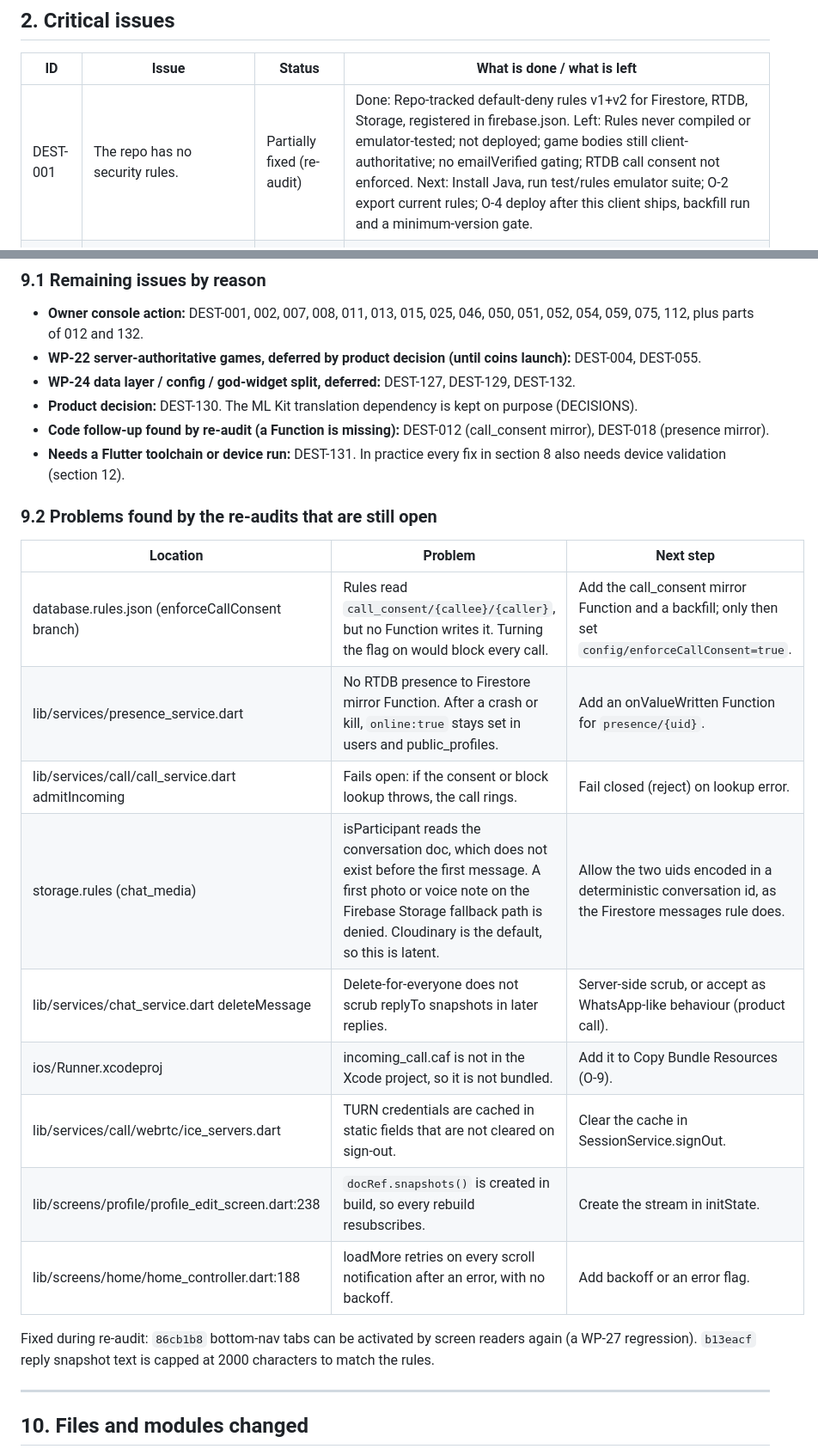
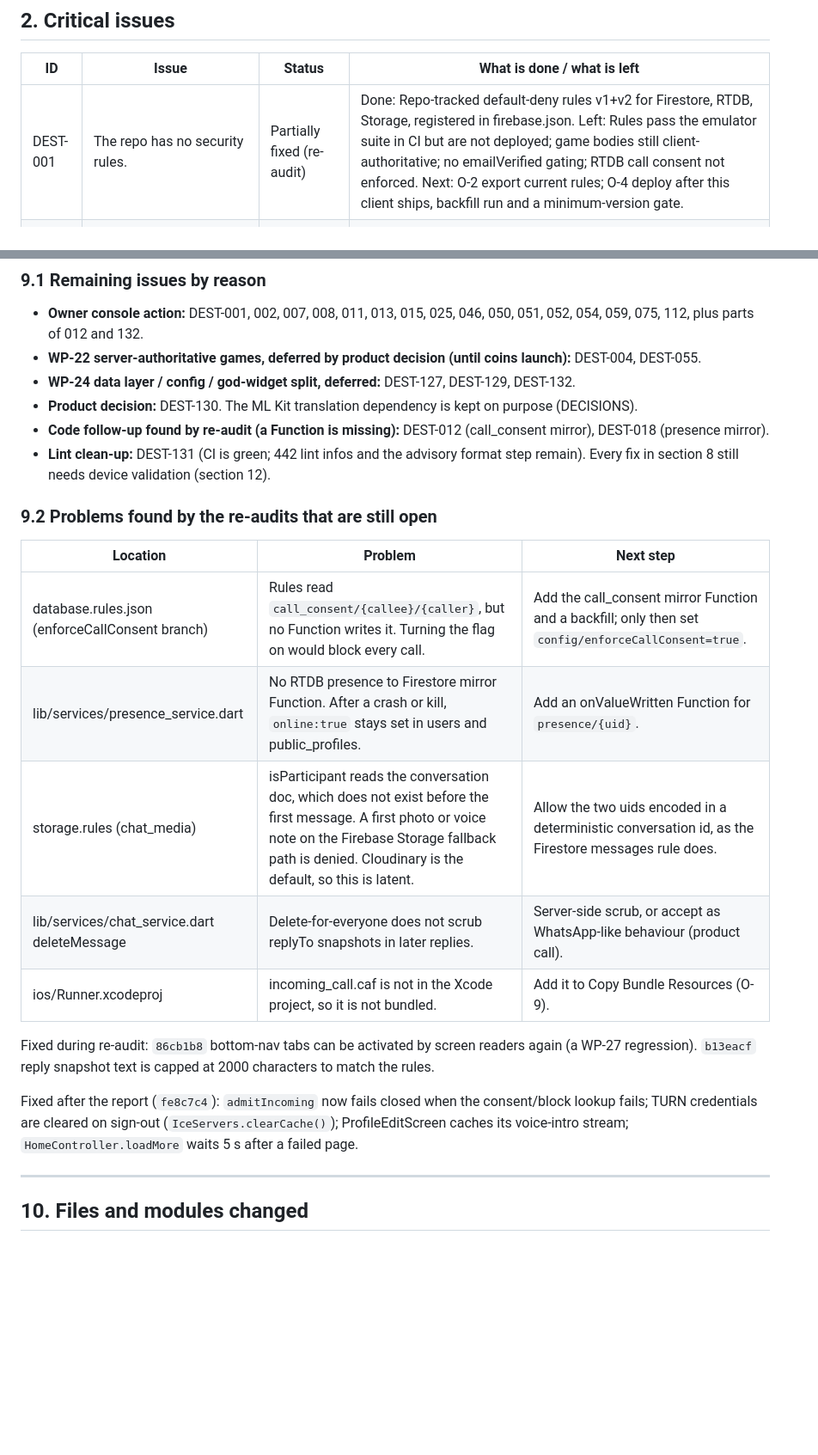
Before and after one commit to Ankit3455/live-chat-app, a Markdown page: FINAL_REPORT.md, 2 parts joined by grey strips. Shown at 86% size. Drawn GitHub-style; blank space fills up the shorter version.

```diff
--- a/FINAL_REPORT.md
+++ b/FINAL_REPORT.md
@@ -45,7 +45,7 @@ Most partial items are code-complete and wait on an owner console action (deploy
 
 | ID | Issue | Status | What is done / what is left |
 |---|---|---|---|
-| DEST-001 | The repo has no security rules. | Partially fixed (re-audit) | Done: Repo-tracked default-deny rules v1+v2 for Firestore, RTDB, Storage, registered in firebase.json. Left: Rules never compiled or emulator-tested; not deployed; game bodies still client-authoritative; no emailVerified gating; RTDB call consent not enforced. Next: Install Java, run test/rules emulator suite; O-2 export current rules; O-4 deploy after this client ships, backfill run and a minimum-version gate. |
+| DEST-001 | The repo has no security rules. | Partially fixed (re-audit) | Done: Repo-tracked default-deny rules v1+v2 for Firestore, RTDB, Storage, registered in firebase.json. Left: Rules pass the emulator suite in CI but are not deployed; game bodies still client-authoritative; no emailVerified gating; RTDB call consent not enforced. Next: O-2 export current rules; O-4 deploy after this client ships, backfill run and a minimum-version gate. |
 | DEST-002 | Every signed-in user downloads other users' full profile docs: email, DOB, birth time and place, exact GPS, fcmTokens, settings. | Partially fixed (re-audit) | Done: public_profiles mirror (age not DOB, geohash not coordinates); users/{uid} owner-only in v2 rules. Left: Exposure ends only after v2 rules deploy and backfill; public_profiles readable for users with discovery off; client keeps users-doc fallbacks. Next: Deploy mirrorPublicProfile, run backfill_public_profiles.js --apply, deploy v2 rules (O-3, O-4); remove fallbacks afterwards. |
 | DEST-003 | Block and Report were fake (snackbar only); Blocked Users tile was a TODO. | Verified fixed (re-audit, code review) | SafetyService: users/{me}/blocked + users/{other}/blockedBy mirror; create-only reports collection; Blocked Users screen; rules refuse messages between blocked pairs; push functions skip blocked pairs; onBlockWritten drops ringing calls; chat input/call buttons hidden when blocked. |
 | DEST-004 | Dice, moves, scores, winners, stats and leaderboards are all decided by the client and written straight to Firestore. | Partially fixed (re-audit) | Done: Player-only writes, immutable membership, dice bounds, stats/leaderboard bounds + 10 s throttle. Left: Any player can still write winner/pawnSteps/scores; bounded fake wins possible. Next: WP-22 before coins launch: game callables, Functions-only stats/leaderboards. |
@@ -409,7 +409,7 @@ One row for each of the 111 issues with status Fixed. Validation lists the stati
 - **WP-24 data layer / config / god-widget split, deferred:** DEST-127, DEST-129, DEST-132.
 - **Product decision:** DEST-130. The ML Kit translation dependency is kept on purpose (DECISIONS).
 - **Code follow-up found by re-audit (a Function is missing):** DEST-012 (call_consent mirror), DEST-018 (presence mirror).
-- **Needs a Flutter toolchain or device run:** DEST-131. In practice every fix in section 8 also needs device validation (section 12).
+- **Lint clean-up:** DEST-131 (CI is green; 442 lint infos and the advisory format step remain). Every fix in section 8 still needs device validation (section 12).
 
 ### 9.2 Problems found by the re-audits that are still open
 
@@ -417,15 +417,13 @@ One row for each of the 111 issues with status Fixed. Validation lists the stati
 |---|---|---|
 | database.rules.json (enforceCallConsent branch) | Rules read `call_consent/{callee}/{caller}`, but no Function writes it. Turning the flag on would block every call. | Add the call_consent mirror Function and a backfill; only then set `config/enforceCallConsent=true`. |
 | lib/services/presence_service.dart | No RTDB presence to Firestore mirror Function. After a crash or kill, `online:true` stays set in users and public_profiles. | Add an onValueWritten Function for `presence/{uid}`. |
-| lib/services/call/call_service.dart admitIncoming | Fails open: if the consent or block lookup throws, the call rings. | Fail closed (reject) on lookup error. |
 | storage.rules (chat_media) | isParticipant reads the conversation doc, which does not exist before the first message. A first photo or voice note on the Firebase Storage fallback path is denied. Cloudinary is the default, so this is latent. | Allow the two uids encoded in a deterministic conversation id, as the Firestore messages rule does. |
 | lib/services/chat_service.dart deleteMessage | Delete-for-everyone does not scrub replyTo snapshots in later replies. | Server-side scrub, or accept as WhatsApp-like behaviour (product call). |
 | ios/Runner.xcodeproj | incoming_call.caf is not in the Xcode project, so it is not bundled. | Add it to Copy Bundle Resources (O-9). |
-| lib/services/call/webrtc/ice_servers.dart | TURN credentials are cached in static fields that are not cleared on sign-out. | Clear the cache in SessionService.signOut. |
-| lib/screens/profile/profile_edit_screen.dart:238 | `docRef.snapshots()` is created in build, so every rebuild resubscribes. | Create the stream in initState. |
-| lib/screens/home/home_controller.dart:188 | loadMore retries on every scroll notification after an error, with no backoff. | Add backoff or an error flag. |
 
 Fixed during re-audit: `86cb1b8` bottom-nav tabs can be activated by screen readers again (a WP-27 regression). `b13eacf` reply snapshot text is capped at 2000 characters to match the rules.
+
+Fixed after the report (`fe8c7c4`): `admitIncoming` now fails closed when the consent/block lookup fails; TURN credentials are cleared on sign-out (`IceServers.clearCache()`); ProfileEditScreen caches its voice-intro stream; `HomeController.loadMore` waits 5 s after a failed page.
 
 ---
 
```
Also changed, not shown: other parts of FINAL_REPORT.md (+35 -25 lines).
